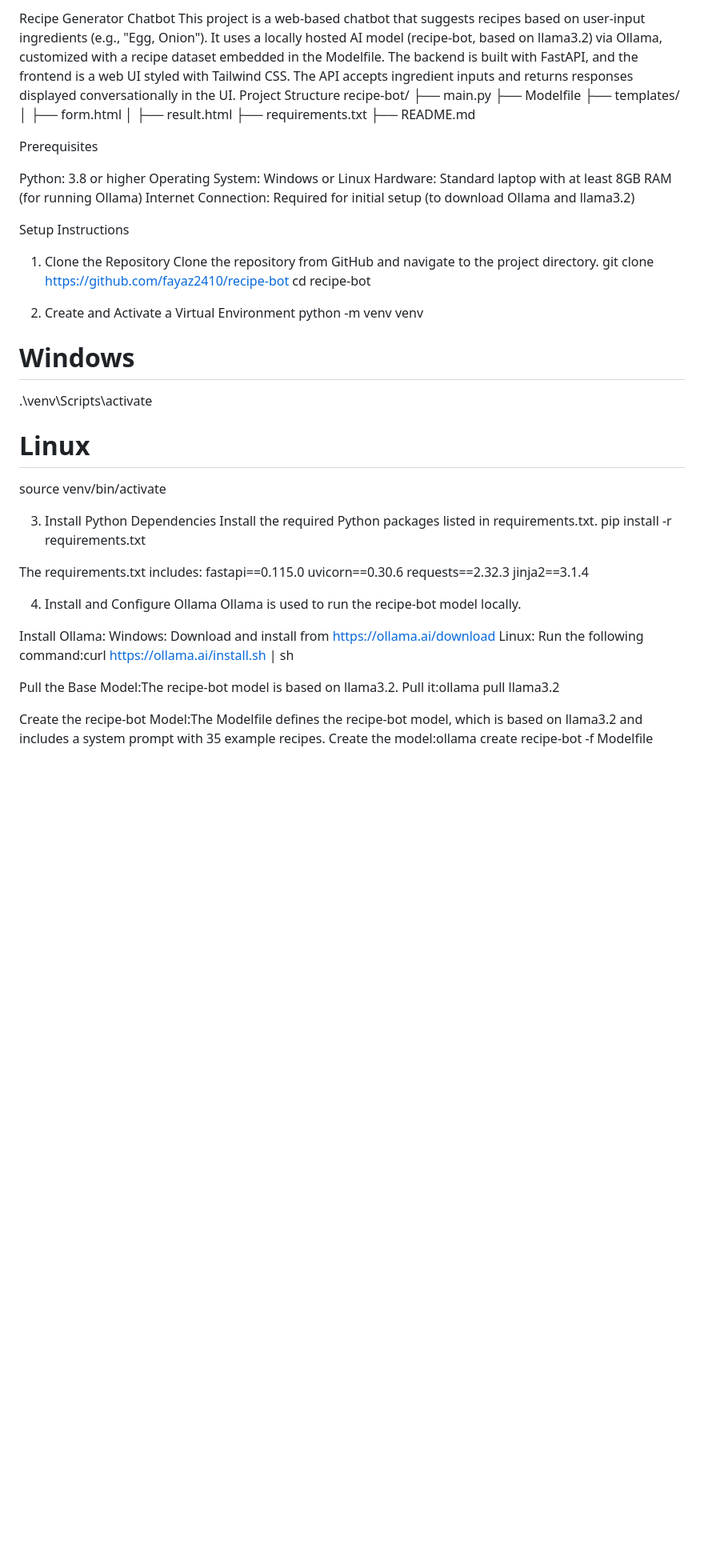
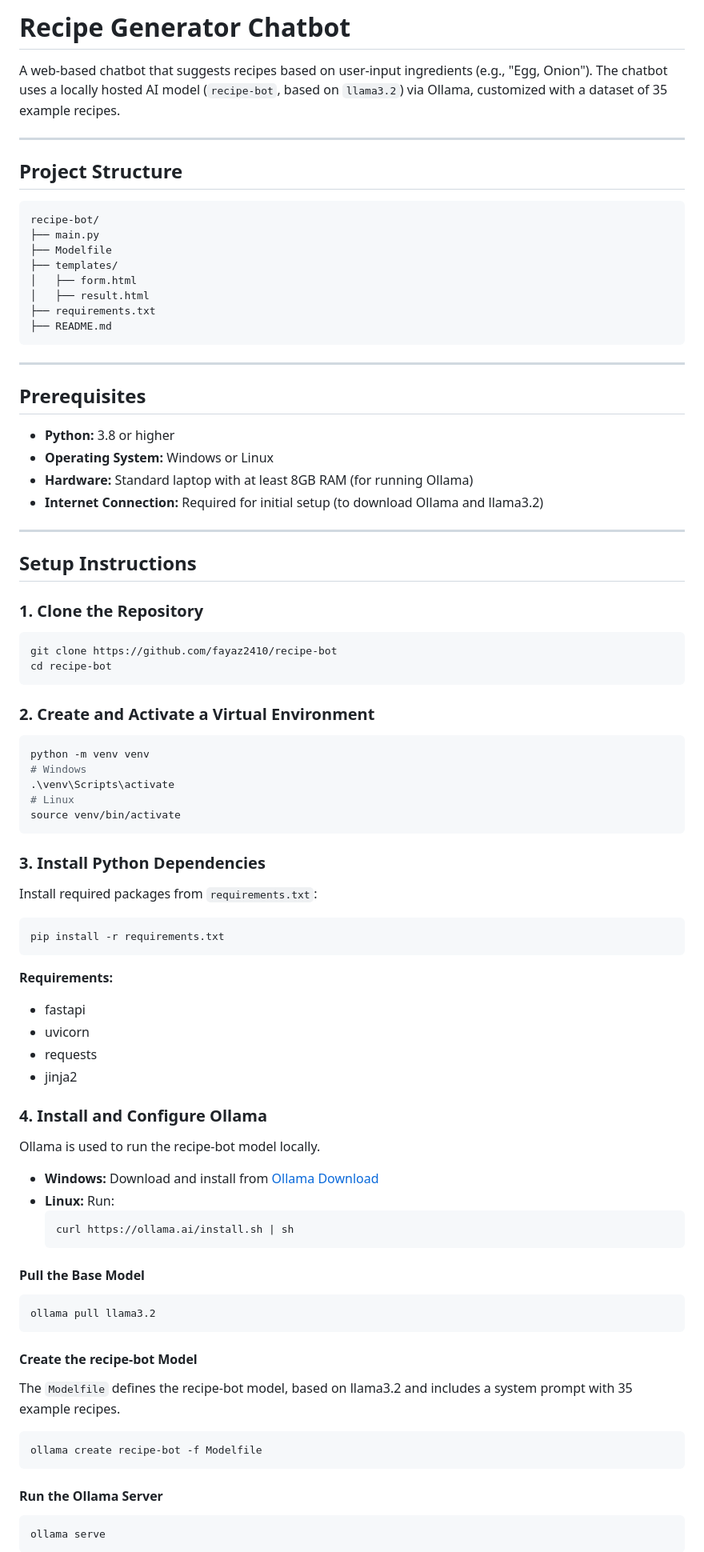
Before and after one commit to fayaz2410/recipe-bot, a Markdown page: README.md, the part around one of its changes. Shown at 80% size. Rendered like a GitHub page; blank space fills up the shorter version.

````diff
--- a/README.md
+++ b/README.md
@@ -1,6 +1,12 @@
-Recipe Generator Chatbot
-This project is a web-based chatbot that suggests recipes based on user-input ingredients (e.g., "Egg, Onion"). It uses a locally hosted AI model (recipe-bot, based on llama3.2) via Ollama, customized with a recipe dataset embedded in the Modelfile. The backend is built with FastAPI, and the frontend is a web UI styled with Tailwind CSS. The API accepts ingredient inputs and returns responses displayed conversationally in the UI.
-Project Structure
+# Recipe Generator Chatbot
+
+A web-based chatbot that suggests recipes based on user-input ingredients (e.g., "Egg, Onion"). The chatbot uses a locally hosted AI model (`recipe-bot`, based on `llama3.2`) via Ollama, customized with a dataset of 35 example recipes.
+
+---
+
+## Project Structure
+
+```
 recipe-bot/
 ├── main.py
 ├── Modelfile
@@ -9,50 +15,77 @@ recipe-bot/
 │   ├── result.html
 ├── requirements.txt
 ├── README.md
+```
 
-Prerequisites
+---
 
-Python: 3.8 or higher
-Operating System: Windows or Linux
-Hardware: Standard laptop with at least 8GB RAM (for running Ollama)
-Internet Connection: Required for initial setup (to download Ollama and llama3.2)
+## Prerequisites
 
-Setup Instructions
-1. Clone the Repository
-Clone the repository from GitHub and navigate to the project directory.
+- **Python:** 3.8 or higher
+- **Operating System:** Windows or Linux
+- **Hardware:** Standard laptop with at least 8GB RAM (for running Ollama)
+- **Internet Connection:** Required for initial setup (to download Ollama and llama3.2)
+
+---
+
+## Setup Instructions
+
+### 1. Clone the Repository
+
+```bash
 git clone https://github.com/fayaz2410/recipe-bot
 cd recipe-bot
+```
 
-2. Create and Activate a Virtual Environment
+### 2. Create and Activate a Virtual Environment
+
+```bash
 python -m venv venv
 # Windows
 .\venv\Scripts\activate
 # Linux
 source venv/bin/activate
+```
 
-3. Install Python Dependencies
-Install the required Python packages listed in requirements.txt.
+### 3. Install Python Dependencies
+
+Install required packages from `requirements.txt`:
+```bash
 pip install -r requirements.txt
+```
+**Requirements:**
+- fastapi
+- uvicorn
+- requests
+- jinja2
 
-The requirements.txt includes:
-fastapi==0.115.0
-uvicorn==0.30.6
-requests==2.32.3
-jinja2==3.1.4
+### 4. Install and Configure Ollama
 
-4. Install and Configure Ollama
 Ollama is used to run the recipe-bot model locally.
 
-Install Ollama:
-Windows: Download and install from https://ollama.ai/download
-Linux: Run the following command:curl https://ollama.ai/install.sh | sh
+- **Windows:** Download and install from [Ollama Download](https://ollama.ai/download)
+- **Linux:** Run:
+  ```bash
+  curl https://ollama.ai/install.sh | sh
+  ```
 
+#### Pull the Base Model
 
+```bash
+ollama pull llama3.2
+```
 
+#### Create the recipe-bot Model
 
-Pull the Base Model:The recipe-bot model is based on llama3.2. Pull it:ollama pull llama3.2
+The `Modelfile` defines the recipe-bot model, based on llama3.2 and includes a system prompt with 35 example recipes.
 
+```bash
+ollama create recipe-bot -f Modelfile
+```
 
-Create the recipe-bot Model:The Modelfile defines the recipe-bot model, which is based on llama3.2 and includes a system prompt with 35 example recipes. Create the model:ollama create recipe-bot -f Modelfile
+#### Run the Ollama Server
 
+```bash
+ollama serve
+```
 
````
Also changed, not shown: other parts of README.md (+67 -63 lines).
